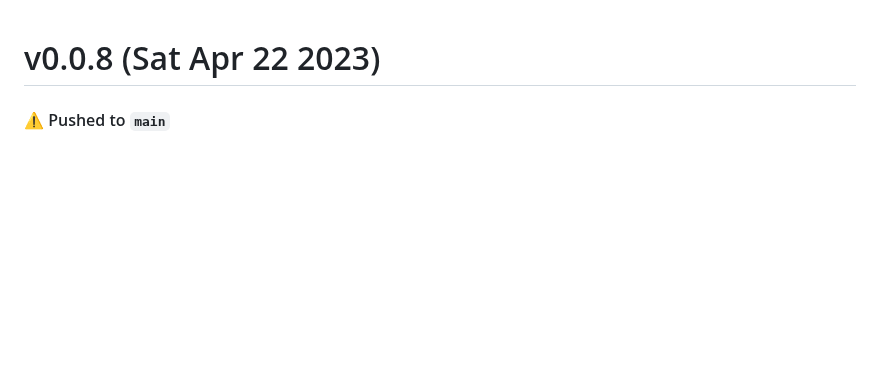
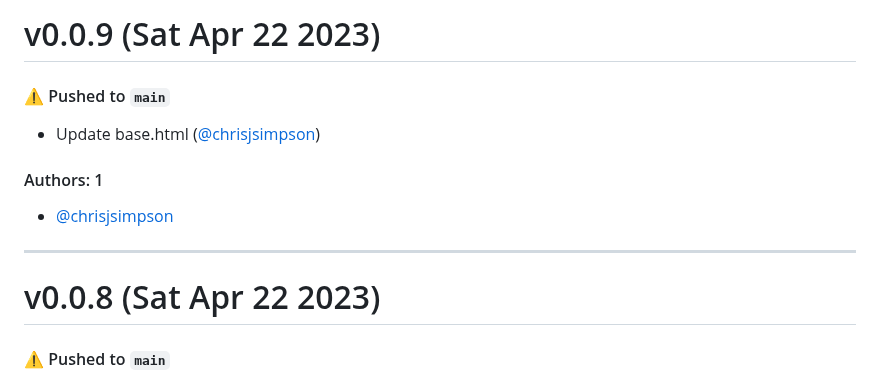
Before and after one commit to KarmaComputing/sms-bulk-sending, a Markdown page: CHANGELOG.md, the part around the change. GitHub-like rendering; blank space fills up the shorter version.

Commit message:
Update CHANGELOG.md [skip ci]

```diff
--- a/CHANGELOG.md
+++ b/CHANGELOG.md
@@ -1,3 +1,15 @@
+# v0.0.9 (Sat Apr 22 2023)
+
+#### ⚠️ Pushed to `main`
+
+- Update base.html ([@chrisjsimpson](https://github.com/chrisjsimpson))
+
+#### Authors: 1
+
+- [@chrisjsimpson](https://github.com/chrisjsimpson)
+
+---
+
 # v0.0.8 (Sat Apr 22 2023)
 
 #### ⚠️ Pushed to `main`
```
